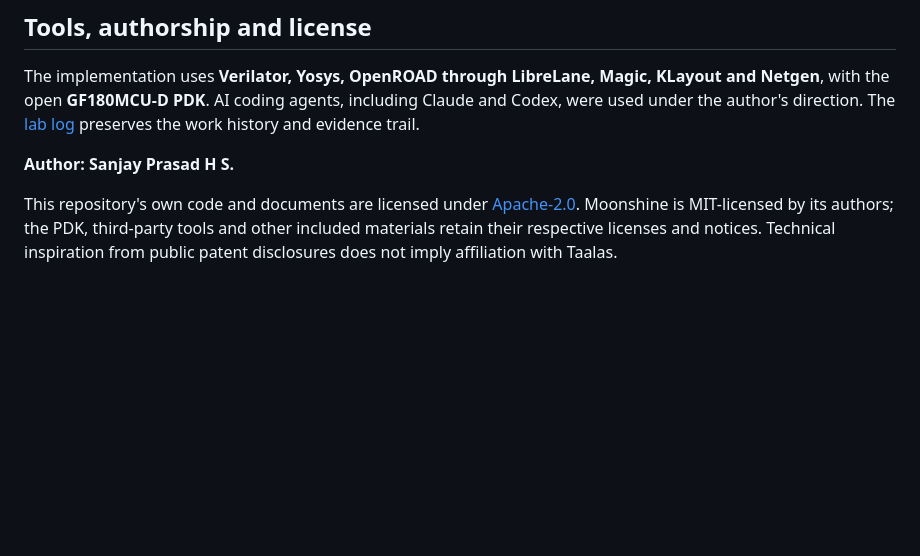
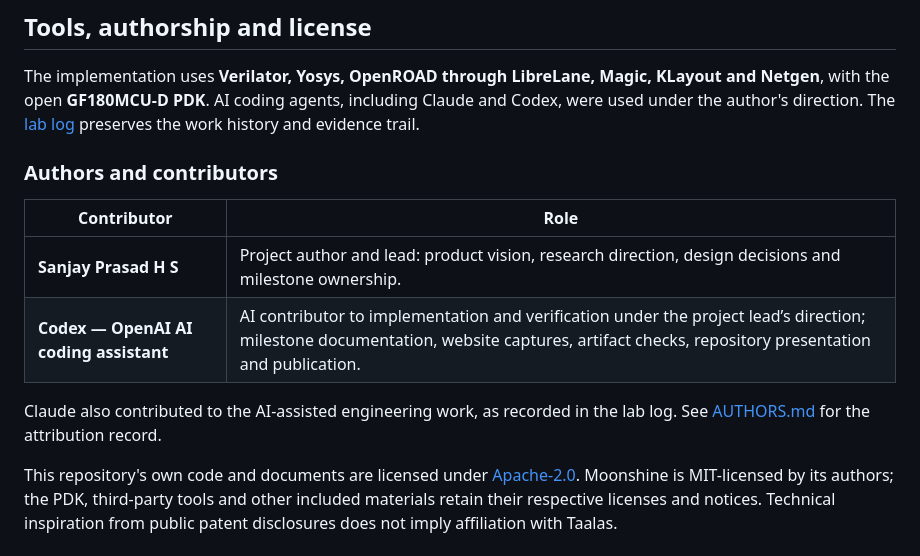
Before and after one commit to sanjuhs/routevoice, a Markdown page: README.md, the part around the change. GitHub-like rendering; blank space fills up the shorter version.

Commit message:
docs: credit Codex contributions and record project authorship
Co-authored-by: Codex <215057067+openai-codex[bot]@users.noreply.github.com>

```diff
--- a/README.md
+++ b/README.md
@@ -502,7 +502,14 @@ The helmet is a concept explored through Blender models, renders and an interact
 
 The implementation uses **Verilator, Yosys, OpenROAD through LibreLane, Magic, KLayout and Netgen**, with the open **GF180MCU-D PDK**. AI coding agents, including Claude and Codex, were used under the author's direction. The [lab log](OVERNIGHT-PROGRESS.md) preserves the work history and evidence trail.
 
-**Author: Sanjay Prasad H S.**
+### Authors and contributors
+
+| Contributor | Role |
+|---|---|
+| **Sanjay Prasad H S** | Project author and lead: product vision, research direction, design decisions and milestone ownership. |
+| **Codex — OpenAI AI coding assistant** | AI contributor to implementation and verification under the project lead’s direction; milestone documentation, website captures, artifact checks, repository presentation and publication. |
+
+Claude also contributed to the AI-assisted engineering work, as recorded in the lab log. See [AUTHORS.md](AUTHORS.md) for the attribution record.
 
 This repository's own code and documents are licensed under [Apache-2.0](LICENSE). Moonshine is MIT-licensed by its authors; the PDK, third-party tools and other included materials retain their respective licenses and notices. Technical inspiration from public patent disclosures does not imply affiliation with Taalas.
 
```
Also changed, not shown: AUTHORS.md (added, +17 -0 lines).
